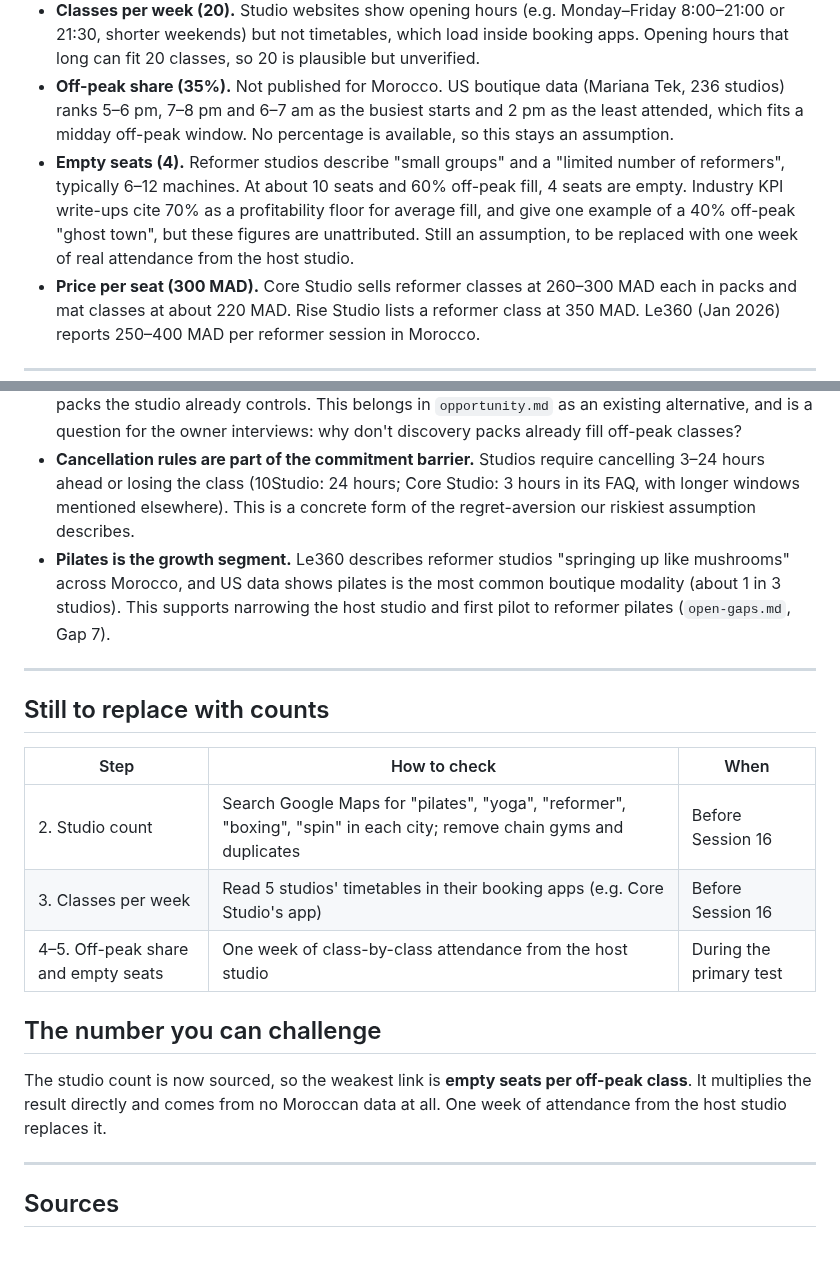
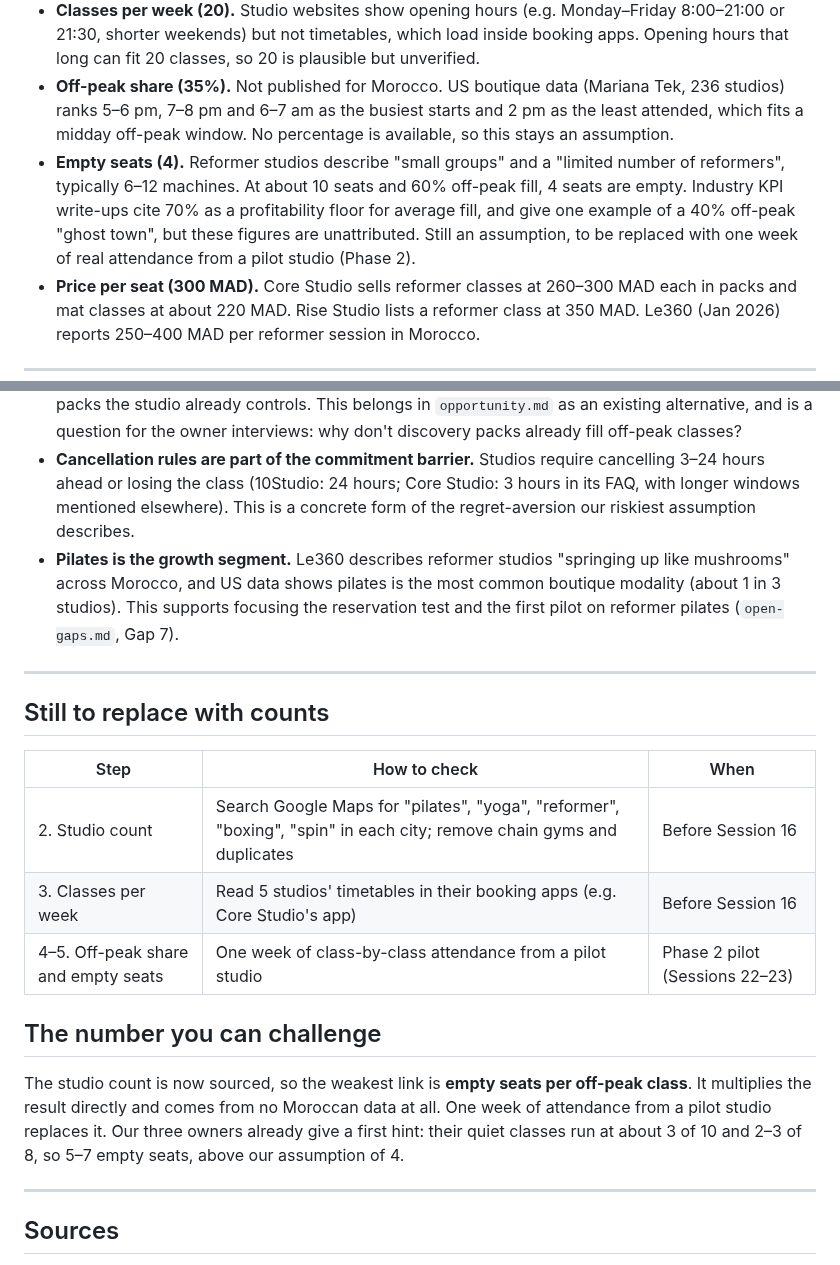
Before and after one commit to marianaserranoc/Rapid_prototyping, a Markdown page: evidence-log/Fermi_estimate.md, 2 parts joined by grey strips. GitHub-like rendering.

Commit message:
Revise empty seats and pilot studio attendance assumptions
Updated assumptions regarding empty seats and pilot studio attendance for accuracy.

```diff
--- a/evidence-log/Fermi_estimate.md
+++ b/evidence-log/Fermi_estimate.md
@@ -31,7 +31,7 @@
   - poidata does not disclose its method, so treat this as a floor to be checked on Google Maps.
 - **Classes per week (20).** Studio websites show opening hours (e.g. Monday–Friday 8:00–21:00 or 21:30, shorter weekends) but not timetables, which load inside booking apps. Opening hours that long can fit 20 classes, so 20 is plausible but unverified.
 - **Off-peak share (35%).** Not published for Morocco. US boutique data (Mariana Tek, 236 studios) ranks 5–6 pm, 7–8 pm and 6–7 am as the busiest starts and 2 pm as the least attended, which fits a midday off-peak window. No percentage is available, so this stays an assumption.
-- **Empty seats (4).** Reformer studios describe "small groups" and a "limited number of reformers", typically 6–12 machines. At about 10 seats and 60% off-peak fill, 4 seats are empty. Industry KPI write-ups cite 70% as a profitability floor for average fill, and give one example of a 40% off-peak "ghost town", but these figures are unattributed. Still an assumption, to be replaced with one week of real attendance from the host studio.
+- **Empty seats (4).** Reformer studios describe "small groups" and a "limited number of reformers", typically 6–12 machines. At about 10 seats and 60% off-peak fill, 4 seats are empty. Industry KPI write-ups cite 70% as a profitability floor for average fill, and give one example of a 40% off-peak "ghost town", but these figures are unattributed. Still an assumption, to be replaced with one week of real attendance from a pilot studio (Phase 2).
 - **Price per seat (300 MAD).** Core Studio sells reformer classes at 260–300 MAD each in packs and mat classes at about 220 MAD. Rise Studio lists a reformer class at 350 MAD. Le360 (Jan 2026) reports 250–400 MAD per reformer session in Morocco.
 
 ---
@@ -65,7 +65,7 @@ With 2–3 pilot studios, that is about 30–40 extra bookings a week, enough to
 
 - **Studios already sell low-commitment entry.** Core Studio offers a "Discovery pack" of 3 reformer classes for 600 MAD, valid one month, alongside 10–50-class carnets and 3–12-month subscriptions. Our venture is therefore not competing with "no trial option". It competes with trial packs the studio already controls. This belongs in `opportunity.md` as an existing alternative, and is a question for the owner interviews: why don't discovery packs already fill off-peak classes?
 - **Cancellation rules are part of the commitment barrier.** Studios require cancelling 3–24 hours ahead or losing the class (10Studio: 24 hours; Core Studio: 3 hours in its FAQ, with longer windows mentioned elsewhere). This is a concrete form of the regret-aversion our riskiest assumption describes.
-- **Pilates is the growth segment.** Le360 describes reformer studios "springing up like mushrooms" across Morocco, and US data shows pilates is the most common boutique modality (about 1 in 3 studios). This supports narrowing the host studio and first pilot to reformer pilates (`open-gaps.md`, Gap 7).
+- **Pilates is the growth segment.** Le360 describes reformer studios "springing up like mushrooms" across Morocco, and US data shows pilates is the most common boutique modality (about 1 in 3 studios). This supports focusing the reservation test and the first pilot on reformer pilates (`open-gaps.md`, Gap 7).
 
 ---
 
@@ -75,11 +75,11 @@ With 2–3 pilot studios, that is about 30–40 extra bookings a week, enough to
 |---|---|---|
 | 2. Studio count | Search Google Maps for "pilates", "yoga", "reformer", "boxing", "spin" in each city; remove chain gyms and duplicates | Before Session 16 |
 | 3. Classes per week | Read 5 studios' timetables in their booking apps (e.g. Core Studio's app) | Before Session 16 |
-| 4–5. Off-peak share and empty seats | One week of class-by-class attendance from the host studio | During the primary test |
+| 4–5. Off-peak share and empty seats | One week of class-by-class attendance from a pilot studio | Phase 2 pilot (Sessions 22–23) |
 
 ## The number you can challenge
 
-The studio count is now sourced, so the weakest link is **empty seats per off-peak class**. It multiplies the result directly and comes from no Moroccan data at all. One week of attendance from the host studio replaces it.
+The studio count is now sourced, so the weakest link is **empty seats per off-peak class**. It multiplies the result directly and comes from no Moroccan data at all. One week of attendance from a pilot studio replaces it. Our three owners already give a first hint: their quiet classes run at about 3 of 10 and 2–3 of 8, so 5–7 empty seats, above our assumption of 4.
 
 ---
 
```
